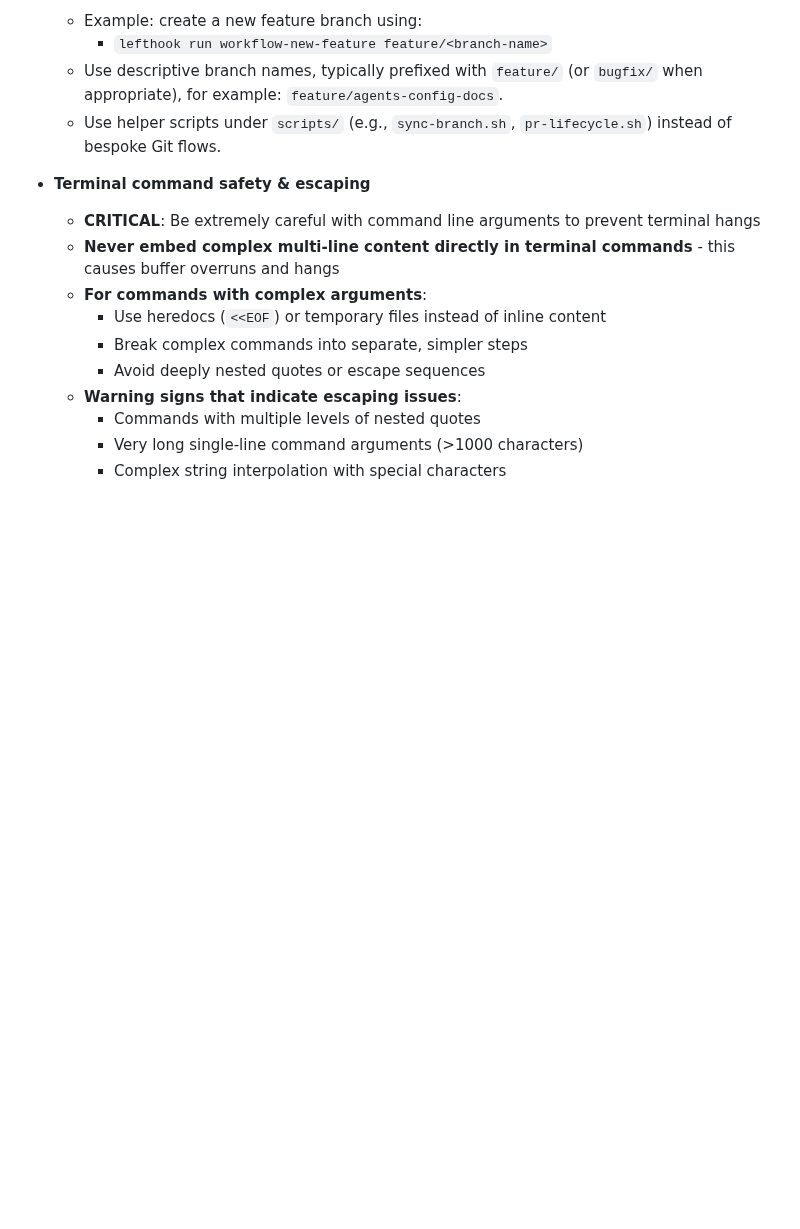
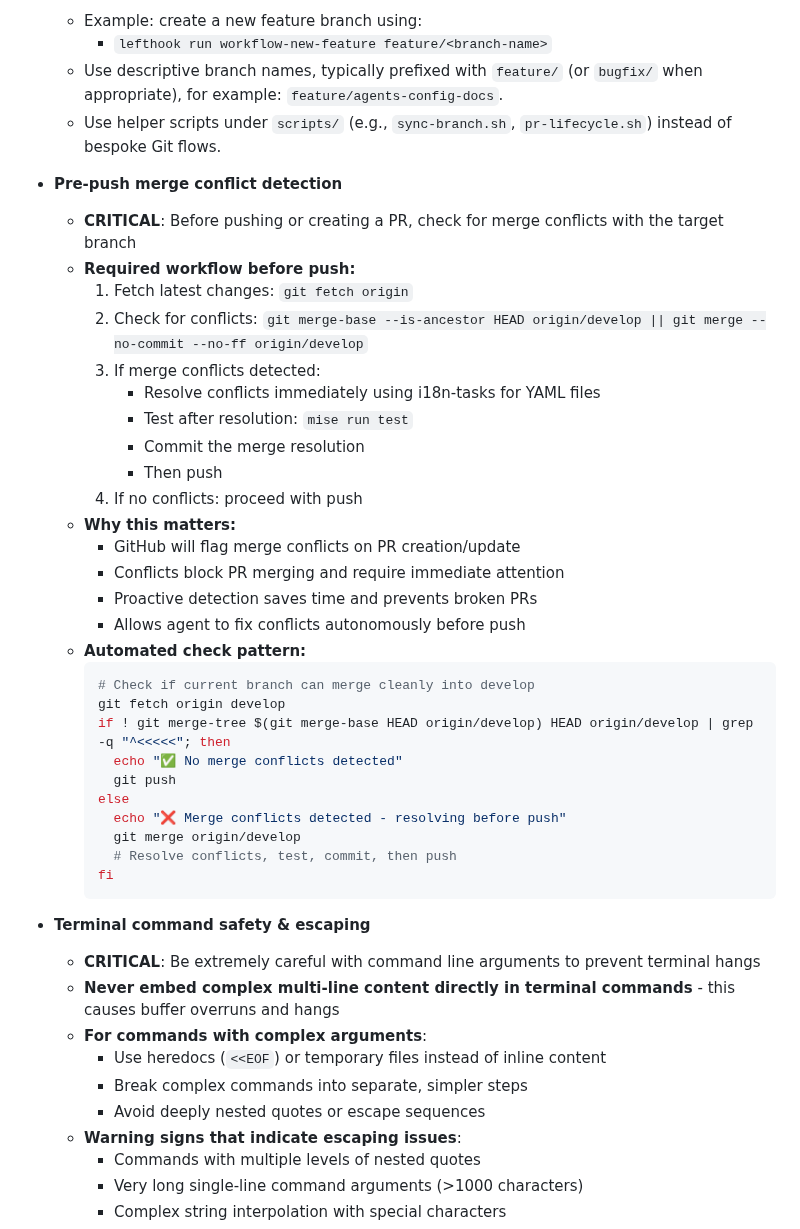
Before and after one commit to jcowhigjr/yelp_search_demo, a Markdown page: AGENTS.md, the part around the change. GitHub-like rendering; blank space fills up the shorter version.

Commit message:
Add pre-push merge conflict detection guidelines

````diff
--- a/AGENTS.md
+++ b/AGENTS.md
@@ -64,6 +64,36 @@ For deep policy and methodology, see `docs/AGENTS.md`.
     - `lefthook run workflow-new-feature feature/<branch-name>`
   - Use descriptive branch names, typically prefixed with `feature/` (or `bugfix/` when appropriate), for example: `feature/agents-config-docs`.
   - Use helper scripts under `scripts/` (e.g., `sync-branch.sh`, `pr-lifecycle.sh`) instead of bespoke Git flows.
+
+- **Pre-push merge conflict detection**
+  - **CRITICAL**: Before pushing or creating a PR, check for merge conflicts with the target branch
+  - **Required workflow before push:**
+    1. Fetch latest changes: `git fetch origin`
+    2. Check for conflicts: `git merge-base --is-ancestor HEAD origin/develop || git merge --no-commit --no-ff origin/develop`
+    3. If merge conflicts detected:
+       - Resolve conflicts immediately using i18n-tasks for YAML files
+       - Test after resolution: `mise run test`
+       - Commit the merge resolution
+       - Then push
+    4. If no conflicts: proceed with push
+  - **Why this matters:**
+    - GitHub will flag merge conflicts on PR creation/update
+    - Conflicts block PR merging and require immediate attention
+    - Proactive detection saves time and prevents broken PRs
+    - Allows agent to fix conflicts autonomously before push
+  - **Automated check pattern:**
+    ```bash
+    # Check if current branch can merge cleanly into develop
+    git fetch origin develop
+    if ! git merge-tree $(git merge-base HEAD origin/develop) HEAD origin/develop | grep -q "^<<<<<"; then
+      echo "✅ No merge conflicts detected"
+      git push
+    else
+      echo "❌ Merge conflicts detected - resolving before push"
+      git merge origin/develop
+      # Resolve conflicts, test, commit, then push
+    fi
+    ```
 
 - **Terminal command safety & escaping**
   - **CRITICAL**: Be extremely careful with command line arguments to prevent terminal hangs
````
